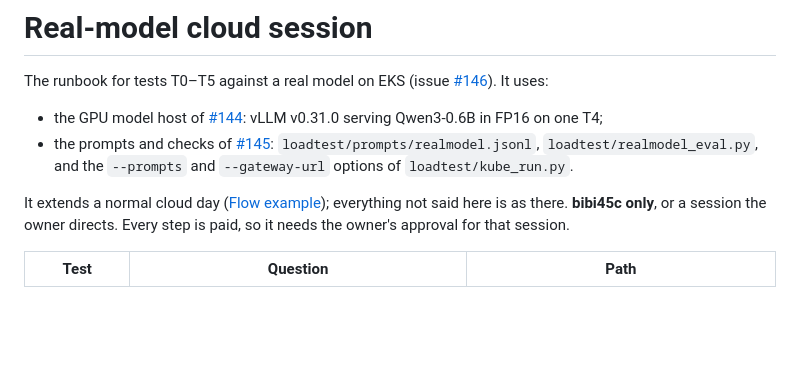
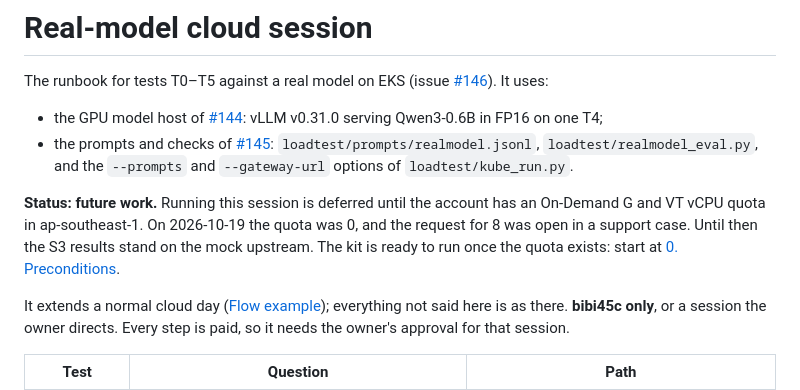
Before and after one commit to bibi45c/gateflow, a Markdown page: deploy/aws/real-model.md, the part around the change. Drawn GitHub-style; blank space fills up the shorter version.

Commit message:
docs(infra): mark the real-model session as future work gated on the G quota
Refs #146

Co-Authored-By: Claude Opus 5.5 <noreply@anthropic.com>

```diff
--- a/deploy/aws/real-model.md
+++ b/deploy/aws/real-model.md
@@ -8,6 +8,12 @@ The runbook for tests T0–T5 against a real model on EKS (issue
 - the prompts and checks of [#145](https://github.com/bibi45c/gateflow/issues/145):
   `loadtest/prompts/realmodel.jsonl`, `loadtest/realmodel_eval.py`, and the
   `--prompts` and `--gateway-url` options of `loadtest/kube_run.py`.
+
+**Status: future work.** Running this session is deferred until the account has an
+On-Demand G and VT vCPU quota in ap-southeast-1. On 2026-10-19 the quota was 0, and
+the request for 8 was open in a support case. Until then the S3 results stand on
+the mock upstream. The kit is ready to run once the quota exists: start at
+[0. Preconditions](#0-preconditions).
 
 It extends a normal cloud day ([Flow example](README.md#flow-example)); everything not
 said here is as there. **bibi45c only**, or a session the owner directs. Every step is
```
